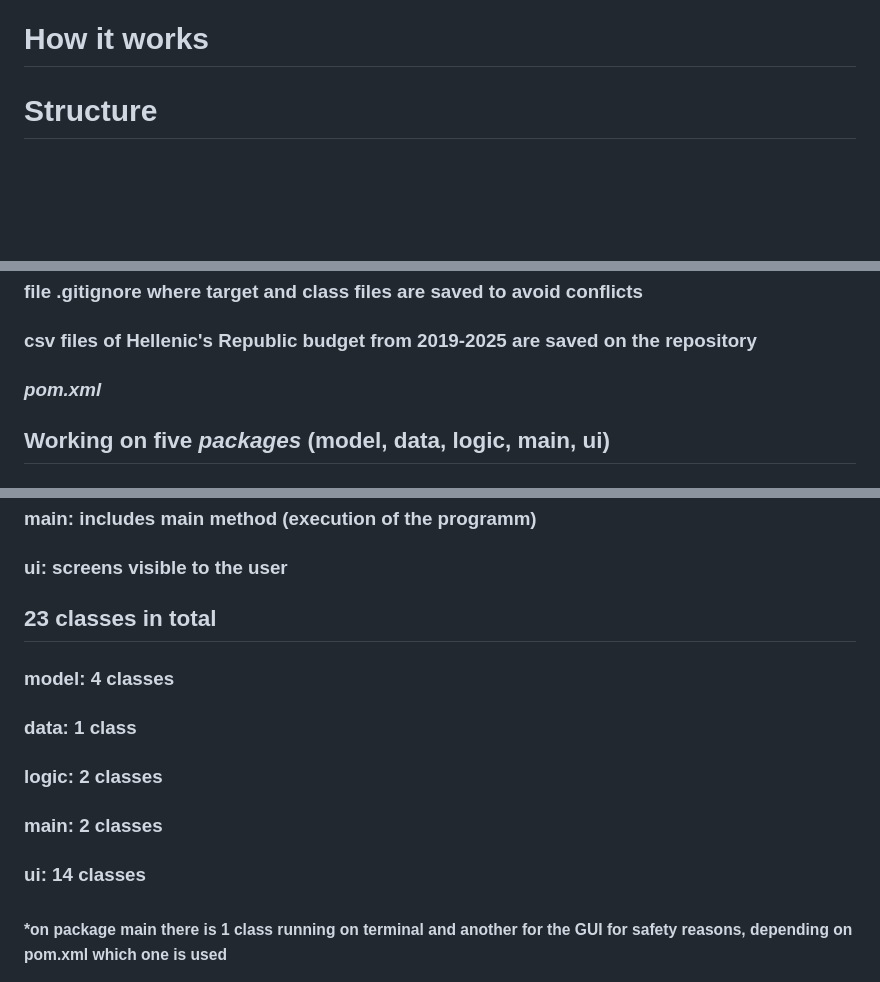
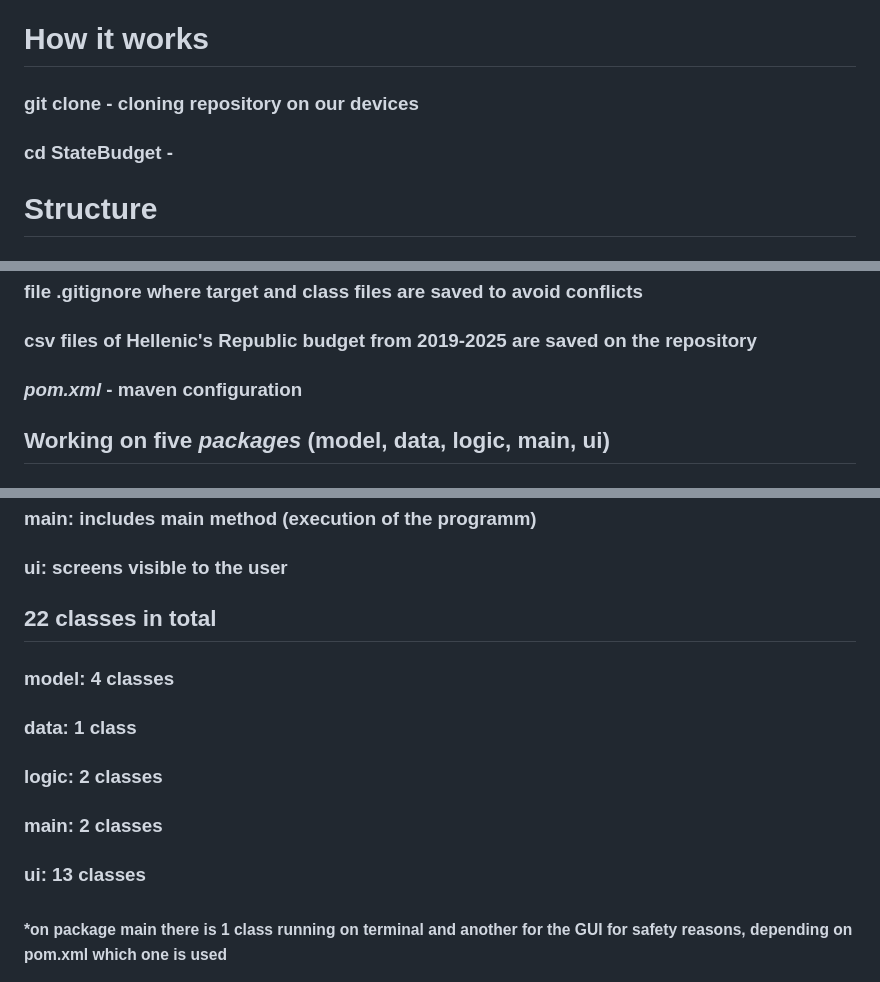
Before and after one commit to AndrianaLiadi/StateBudget, a Markdown page: README.md, 3 parts joined by grey strips. Rendered like a GitHub page; blank space fills up the shorter version.

Commit message:
Update README with class counts and project structure
Corrected class counts and added details on project structure.

```diff
--- a/README.md
+++ b/README.md
@@ -6,7 +6,8 @@
 
 # How it works
 
-
+### git clone - cloning repository on our devices
+### cd StateBudget  -
 # Structure
 ## Utilization of ***Maven*** for build structure
 ### mvn clean install  -installing maven on the repository
@@ -19,7 +20,7 @@
 
 ### file .gitignore where target and class files are saved to avoid conflicts
 ### csv files of Hellenic's Republic budget from 2019-2025 are saved on the repository
-### ***pom.xml***
+### ***pom.xml*** - maven configuration
 
 
 ## Working on five ***packages*** (model, data, logic, main, ui)
@@ -29,12 +30,12 @@
 ### main: includes main method (execution of the programm)
 ### ui: screens visible to the user
 
-## 23 classes in total
+## 22 classes in total
 ### model: 4 classes
 ### data: 1 class
 ### logic: 2 classes
 ### main: 2 classes
-### ui: 14 classes
+### ui: 13 classes
 ### <sub>*on package main there is 1 class running on terminal and another for the GUI for safety reasons, depending on pom.xml which one is used<sub>
 
 
```
Also changed, not shown: other parts of README.md (+38 -1 lines).
